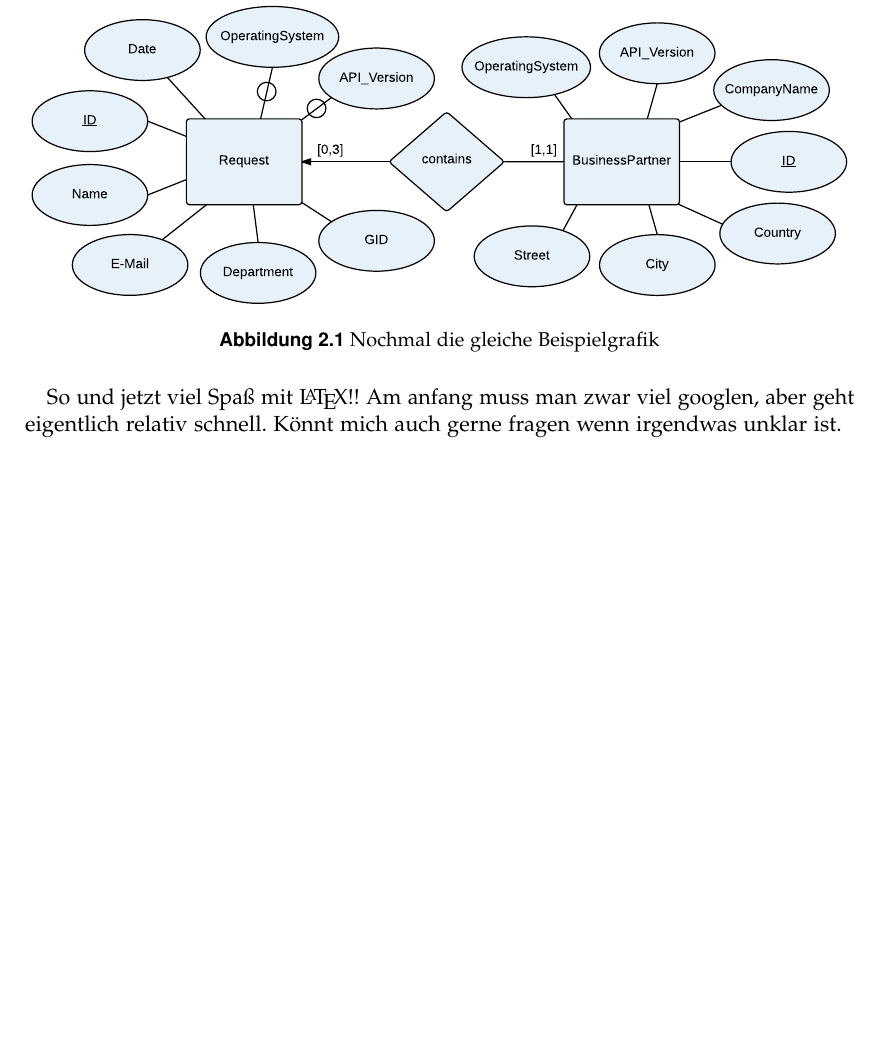
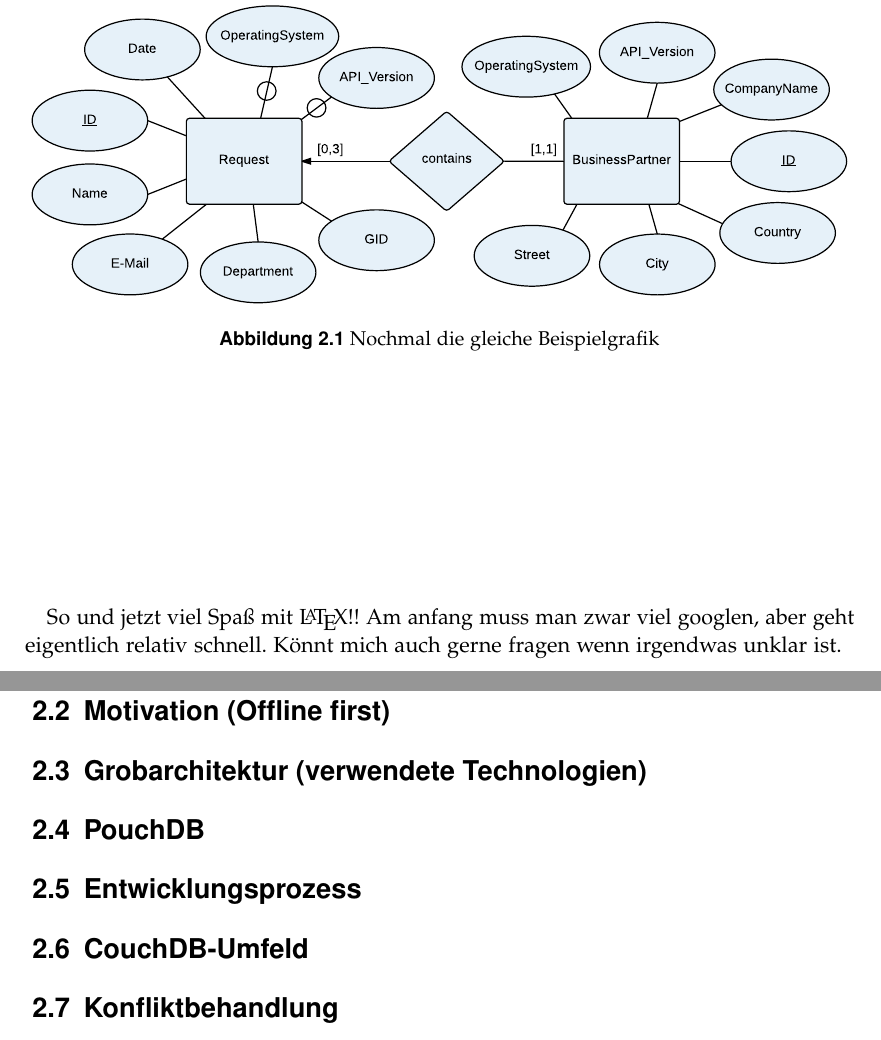
Before and after one commit to puema/ionic-pouch, a LaTeX thesis (thesis/thesis.tex, which reads thesis/chapters.tex): part of page 19 of 22 before the commit and two parts of pages 19 and 20 of 22 after it, the two joined at a grey line, cut so that both start at the same text, the shorter picture padded with empty space. Compiled offline with pdfLaTeX; an older LaTeX class or package is replaced by its successor.

Commit message:
Gliederung

```diff
--- a/thesis/chapters.tex
+++ b/thesis/chapters.tex
@@ -1,3 +1,15 @@
 \input{./chapters/_demo}
 %\input{./chapters/blub2}
 %\input{./chapters/blub3}
+
+\section{Motivation (Offline first)}
+
+\section{Grobarchitektur (verwendete Technologien)}
+
+\section{PouchDB}
+
+\section{Entwicklungsprozess}
+
+\section{CouchDB-Umfeld}
+
+\section{Konfliktbehandlung}
```
